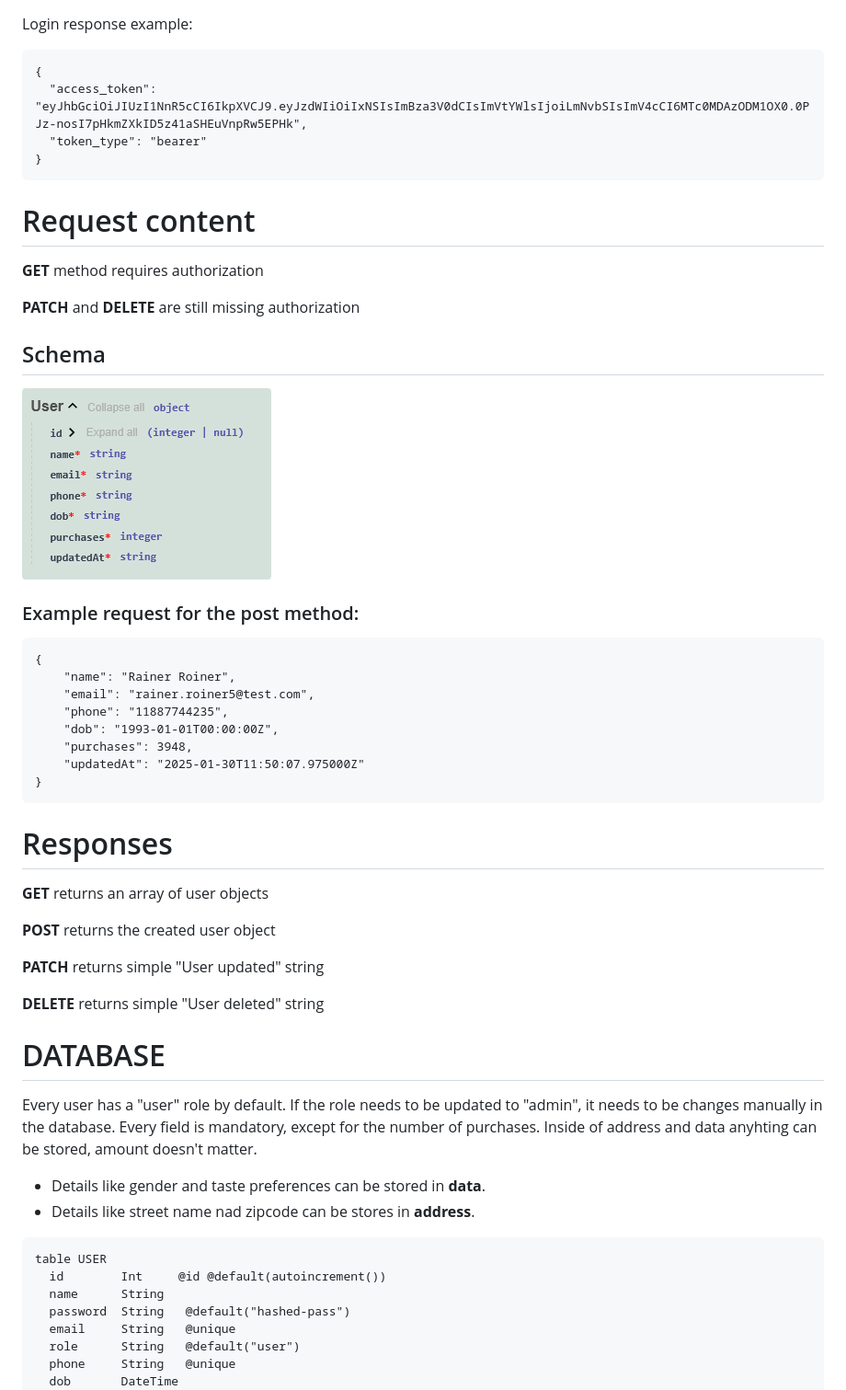
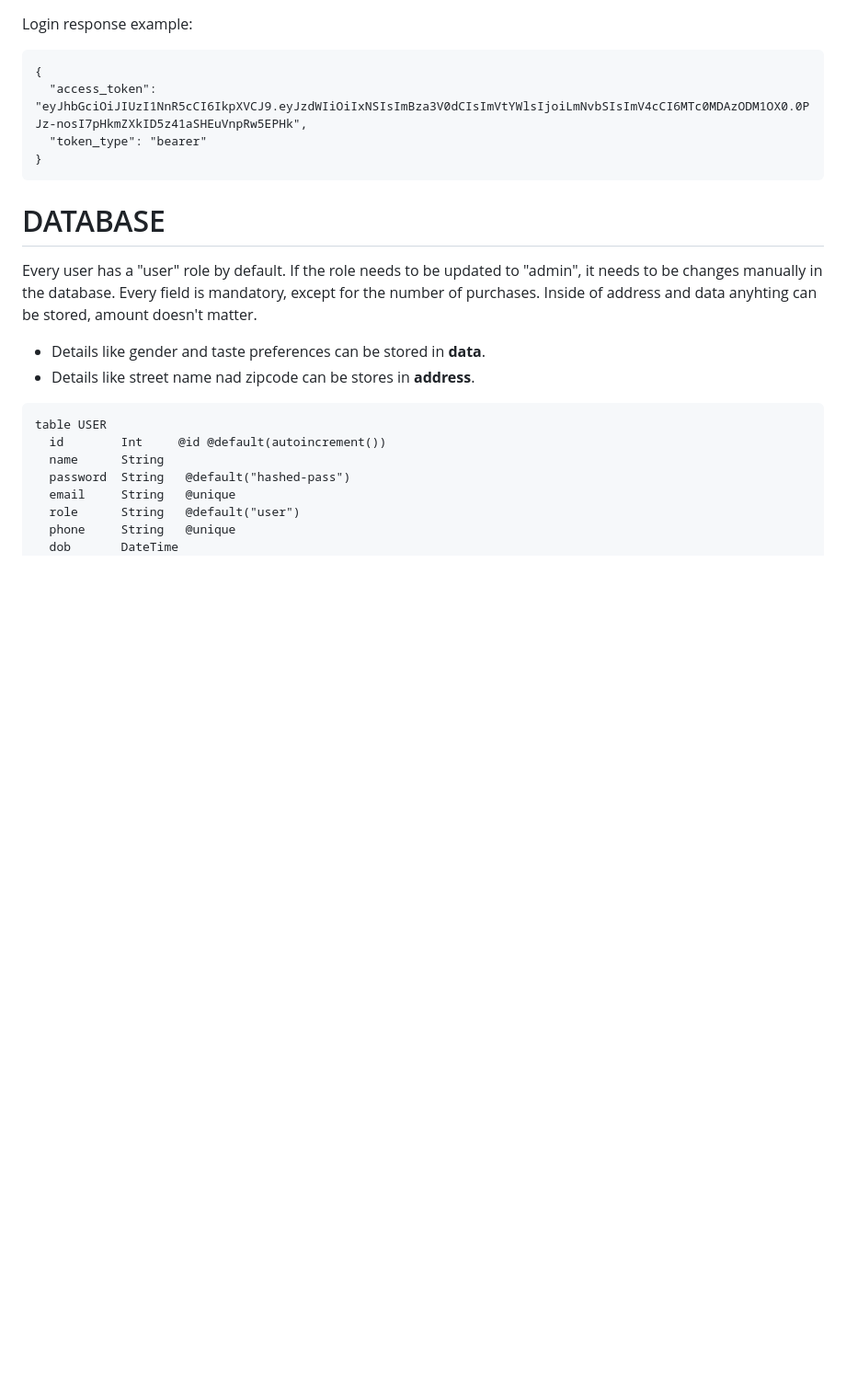
Before and after one commit to CNA-25/user-service, a Markdown page: README.md, the part around the change printed below. Shown: that part at 92% size. GitHub-like rendering; blank space fills up the shorter version.

````diff
--- a/README.md
+++ b/README.md
@@ -31,36 +56,6 @@ Login response example:
   "token_type": "bearer"
 }
 ```
-
-# Request content
-**GET** method requires authorization
-
-**PATCH** and **DELETE** are still missing authorization
-
-## Schema
-![alt text](userschema.png)
-
-
-### Example request for the post method:
-```
-{
-    "name": "Rainer Roiner",
-    "email": "rainer.roiner5@test.com",
-    "phone": "11887744235",
-    "dob": "1993-01-01T00:00:00Z",
-    "purchases": 3948,
-    "updatedAt": "2025-01-30T11:50:07.975000Z"
-}
-```
-# Responses
-**GET** returns an array of user objects
-
-**POST** returns the created user object
-
-**PATCH** returns simple "User updated" string
-
-**DELETE** returns simple "User deleted" string
-
 # DATABASE
 Every user has a "user" role by default. If the role needs to be updated to "admin", it needs to be changes manually in the database.
 Every field is mandatory, except for the number of purchases.
````
Also changed, not shown: other parts of README.md (+25 -0 lines).
